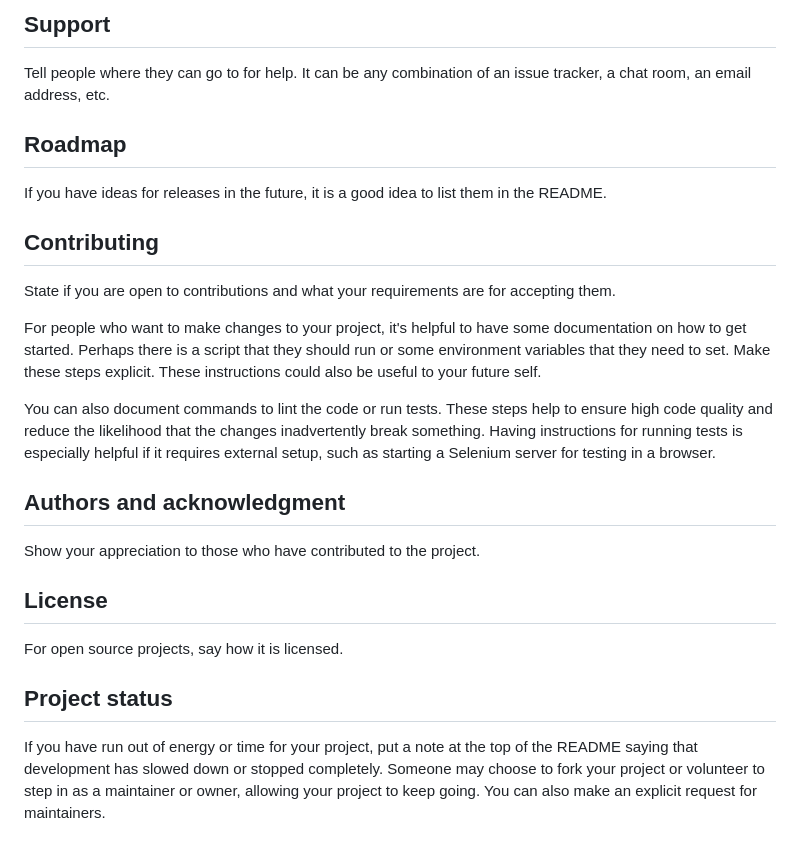
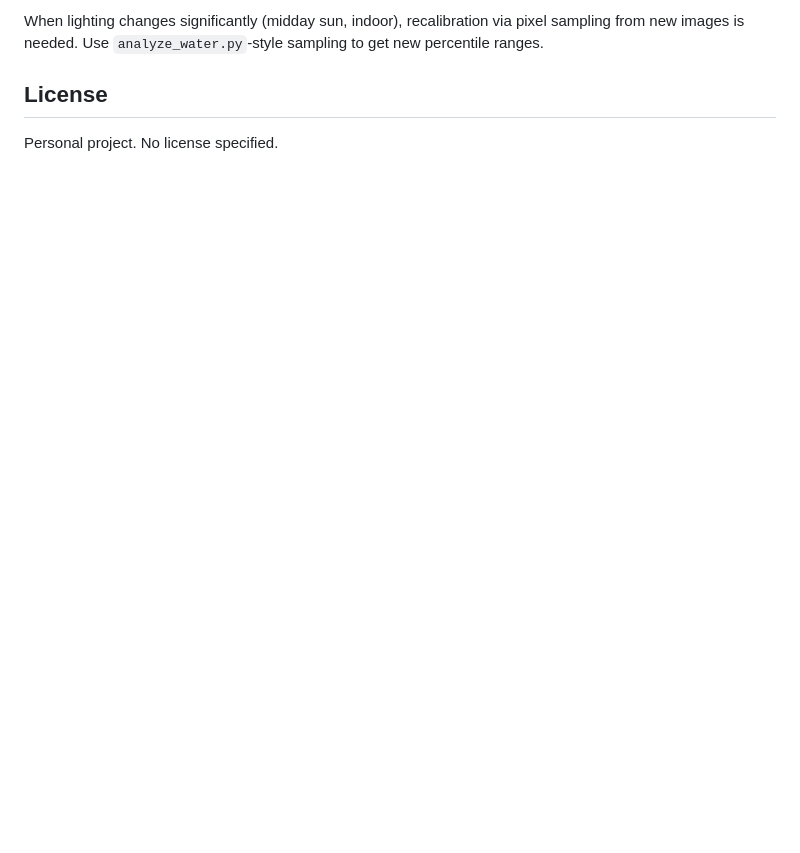
Before and after one commit to BenLeikin/AutonomousBoat, a Markdown page: README.md, the part around one of its changes. Rendered like a GitHub page; blank space fills up the shorter version.

```diff
--- a/README.md
+++ b/README.md
@@ -72,22 +136,6 @@ Use examples liberally, and show the expected output if you can. It's helpful to
 
-## Support
-Tell people where they can go to for help. It can be any combination of an issue tracker, a chat room, an email address, etc.
-
-## Roadmap
-If you have ideas for releases in the future, it is a good idea to list them in the README.
-
-## Contributing
-State if you are open to contributions and what your requirements are for accepting them.
-
-For people who want to make changes to your project, it's helpful to have some documentation on how to get started. Perhaps there is a script that they should run or some environment variables that they need to set. Make these steps explicit. These instructions could also be useful to your future self.
-
-You can also document commands to lint the code or run tests. These steps help to ensure high code quality and reduce the likelihood that the changes inadvertently break something. Having instructions for running tests is especially helpful if it requires external setup, such as starting a Selenium server for testing in a browser.
-
-## Authors and acknowledgment
-Show your appreciation to those who have contributed to the project.
+When lighting changes significantly (midday sun, indoor), recalibration via pixel sampling from new images is needed. Use `analyze_water.py`-style sampling to get new percentile ranges.
 
 ## License
-For open source projects, say how it is licensed.
 
-## Project status
-If you have run out of energy or time for your project, put a note at the top of the README saying that development has slowed down or stopped completely. Someone may choose to fork your project or volunteer to step in as a maintainer or owner, allowing your project to keep going. You can also make an explicit request for maintainers.
+Personal project. No license specified.
```
Also changed, not shown: other parts of README.md (+106 -42 lines).
